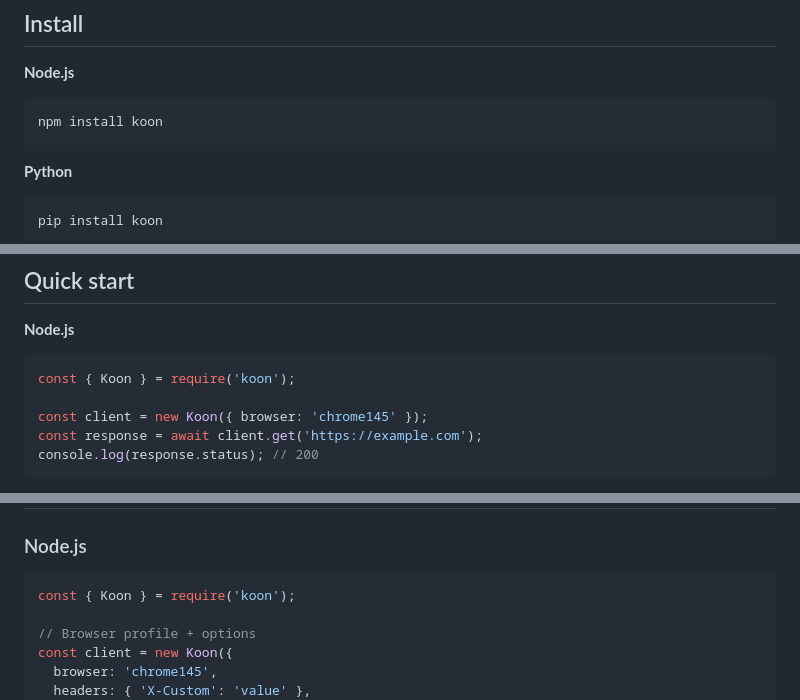
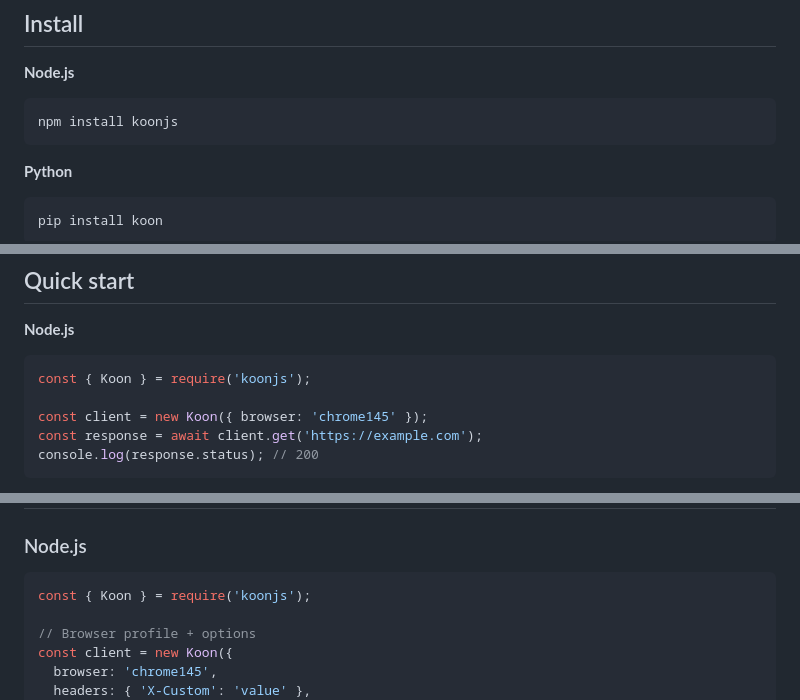
Before and after one commit to scrape-hub/koon, a Markdown page: README.md, 3 parts joined by grey strips. GitHub-like rendering.

Commit message:
docs: update README — npm package is koonjs

````diff
--- a/README.md
+++ b/README.md
@@ -8,7 +8,7 @@ Built in Rust on top of BoringSSL with native bindings for **Node.js**, **Python
 
 **Node.js**
 ```bash
-npm install koon
+npm install koonjs
 ```
 
 **Python**
@@ -31,7 +31,7 @@ cargo install koon-cli
 
 **Node.js**
 ```javascript
-const { Koon } = require('koon');
+const { Koon } = require('koonjs');
 
 const client = new Koon({ browser: 'chrome145' });
 const response = await client.get('https://example.com');
@@ -119,7 +119,7 @@ Each profile includes Windows, macOS, and Linux user-agent variants (`chrome145-
 ### Node.js
 
 ```javascript
-const { Koon } = require('koon');
+const { Koon } = require('koonjs');
 
 // Browser profile + options
 const client = new Koon({
````
Also changed, not shown: other parts of README.md (+1 -1 lines).
